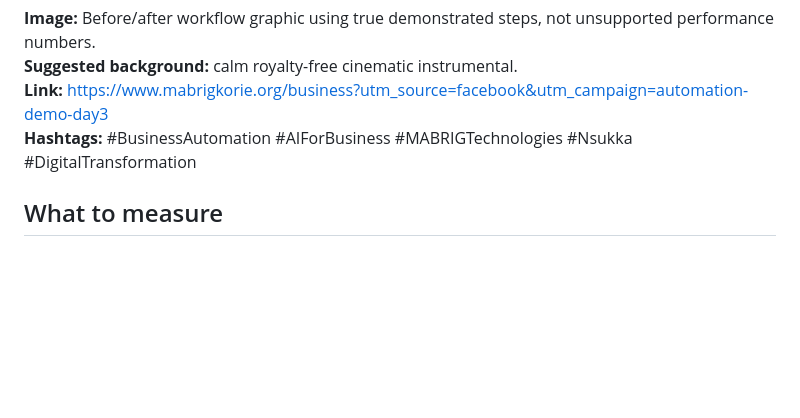
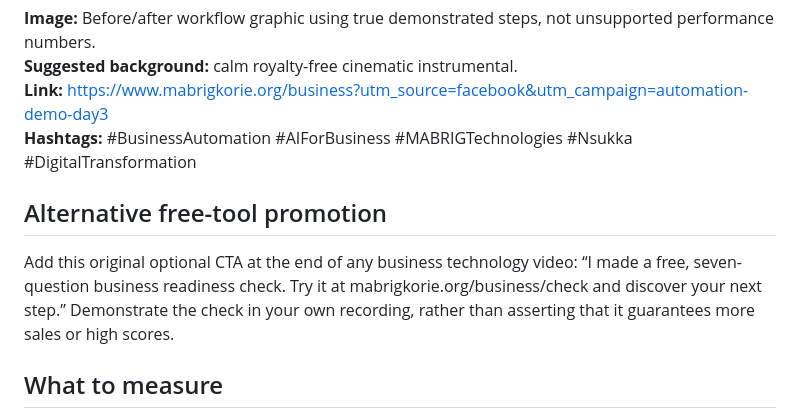
Before and after one commit to mabrig1/MabrigKorie, a Markdown page: docs/ORGANIC_CAMPAIGN_SCRIPTS.md, the part around the change. Drawn GitHub-style; blank space fills up the shorter version.

Commit message:
feat(marketing): integrate free readiness check into business site and organic campaign

```diff
--- a/docs/ORGANIC_CAMPAIGN_SCRIPTS.md
+++ b/docs/ORGANIC_CAMPAIGN_SCRIPTS.md
@@ -54,6 +54,10 @@
 **Link:** https://www.mabrigkorie.org/business?utm_source=facebook&utm_campaign=automation-demo-day3
 **Hashtags:** #BusinessAutomation #AIForBusiness #MABRIGTechnologies #Nsukka #DigitalTransformation
 
+## Alternative free-tool promotion
+
+Add this original optional CTA at the end of any business technology video: “I made a free, seven-question business readiness check. Try it at mabrigkorie.org/business/check and discover your next step.” Demonstrate the check in your own recording, rather than asserting that it guarantees more sales or high scores.
+
 ## What to measure
 
 After each post, log its actual date/platform and views, new followers, qualified enquiries and paid sales under /admin/operations. Keep each platform's analytics separate. From manually logged paid customers, record quotes and confirmed receipts, but never treat a WhatsApp click as a sale. Compare follows per 1,000 views and actual qualified enquiries, not views alone. Three days are exploratory, not a claim of guaranteed viral reach or recurring income.
```
